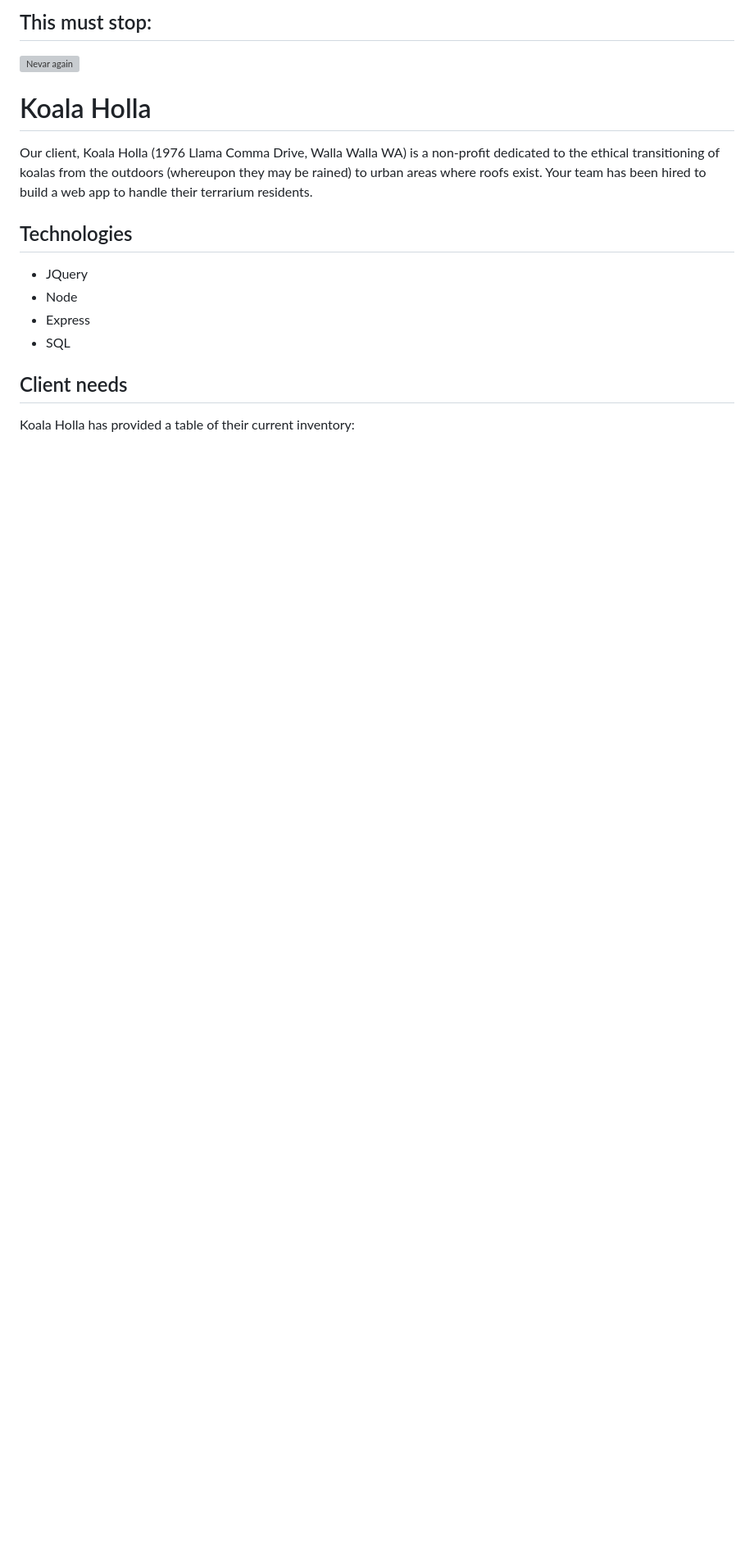
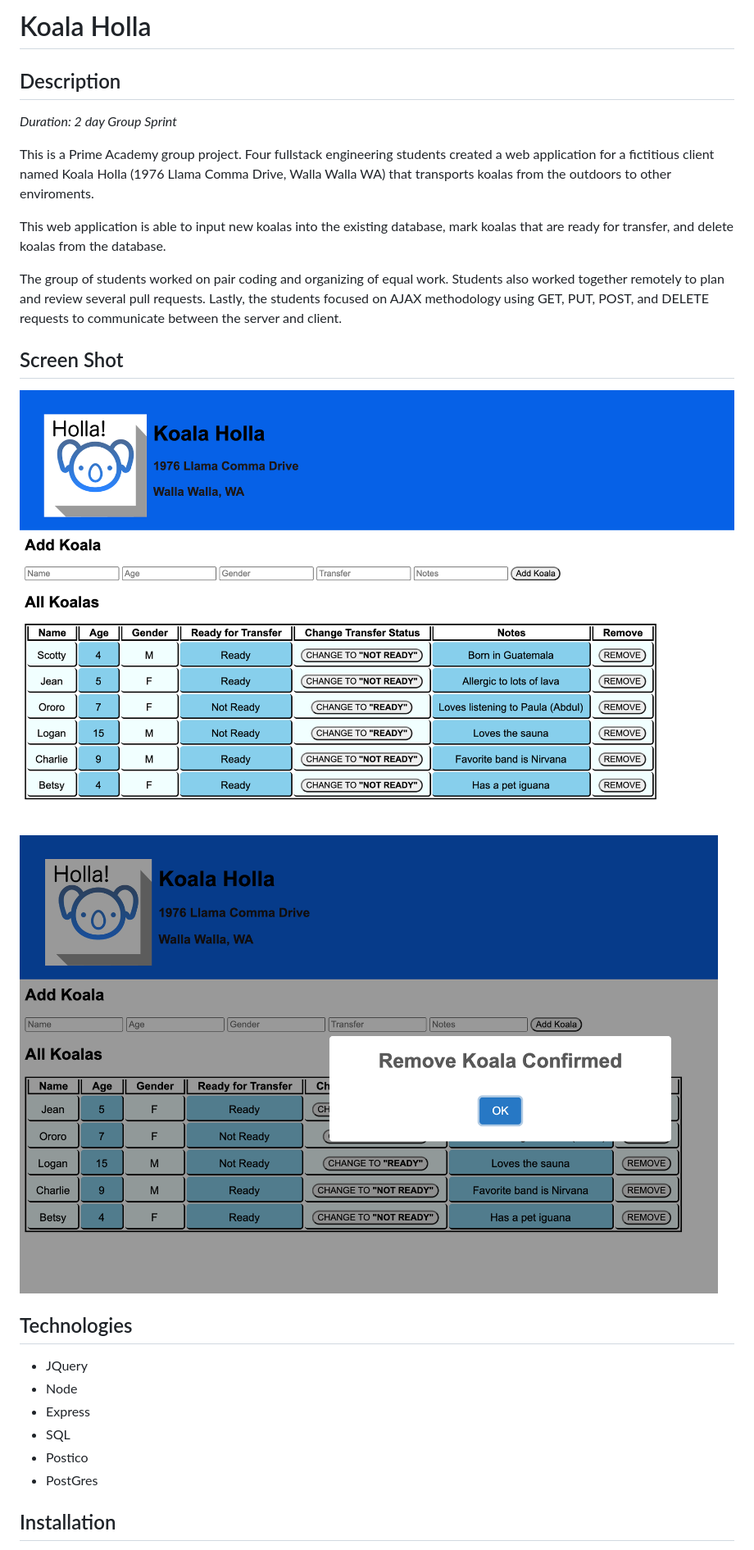
Before and after one commit to danielpatha/Koala-Holla-Project, a Markdown page: readme.md, the part around the change printed below. Shown: that part at 82% size. GitHub-like rendering; pictures changed too: Koalaholla0.png (added), Koalaholla1.png (added); blank space fills up the shorter version; grey boxes are pictures that could not be loaded.

Commit message:
Update readme and add images

```diff
--- a/readme.md
+++ b/readme.md
@@ -1,12 +1,22 @@
-This must stop:
----------------
-![Nevar again](https://i.makeagif.com/media/8-22-2014/GO_DT4.gif)
+# Koala Holla
+
+## Description
+
+_Duration: 2 day Group Sprint_
+
+This is a Prime Academy group project. Four fullstack engineering students created a web application for a fictitious client named Koala Holla (1976 Llama Comma Drive, Walla Walla WA) that transports koalas from the outdoors to other enviroments.
+
+This web application is able to input new koalas into the existing database, mark koalas that are ready for transfer, and delete koalas from the database.
+
+The group of students worked on pair coding and organizing of equal work. Students also worked together remotely to plan and review several pull requests. Lastly, the students focused on AJAX methodology using GET, PUT, POST, and DELETE requests to communicate between the server and client.
 
 
-Koala Holla
-===========
+## Screen Shot
+<img src="Koalaholla0.png">
+<img src="Koalaholla1.png">
 
-Our client, Koala Holla (1976 Llama Comma Drive, Walla Walla WA) is a non-profit dedicated to the ethical transitioning of koalas from the outdoors (whereupon they may be rained) to urban areas where roofs exist. Your team has been hired to build a web app to handle their terrarium residents.
+
+
 
 Technologies
 ------------
@@ -14,8 +24,8 @@ Technologies
 * Node
 * Express
 * SQL
+* Postico
+* PostGres
 
-Client needs
-------------
-Koala Holla has provided a table of their current inventory:
+## Installation
 
```
Also changed, not shown: other parts of readme.md (+10 -30 lines), 1 other file.
